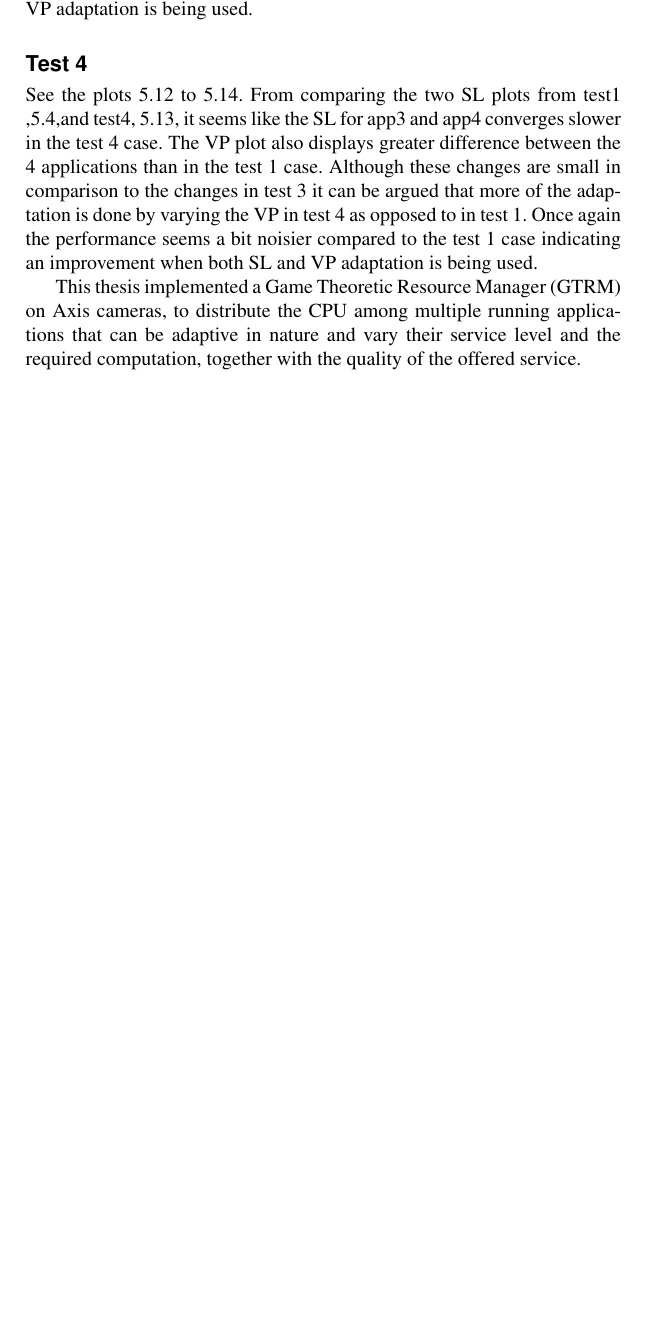
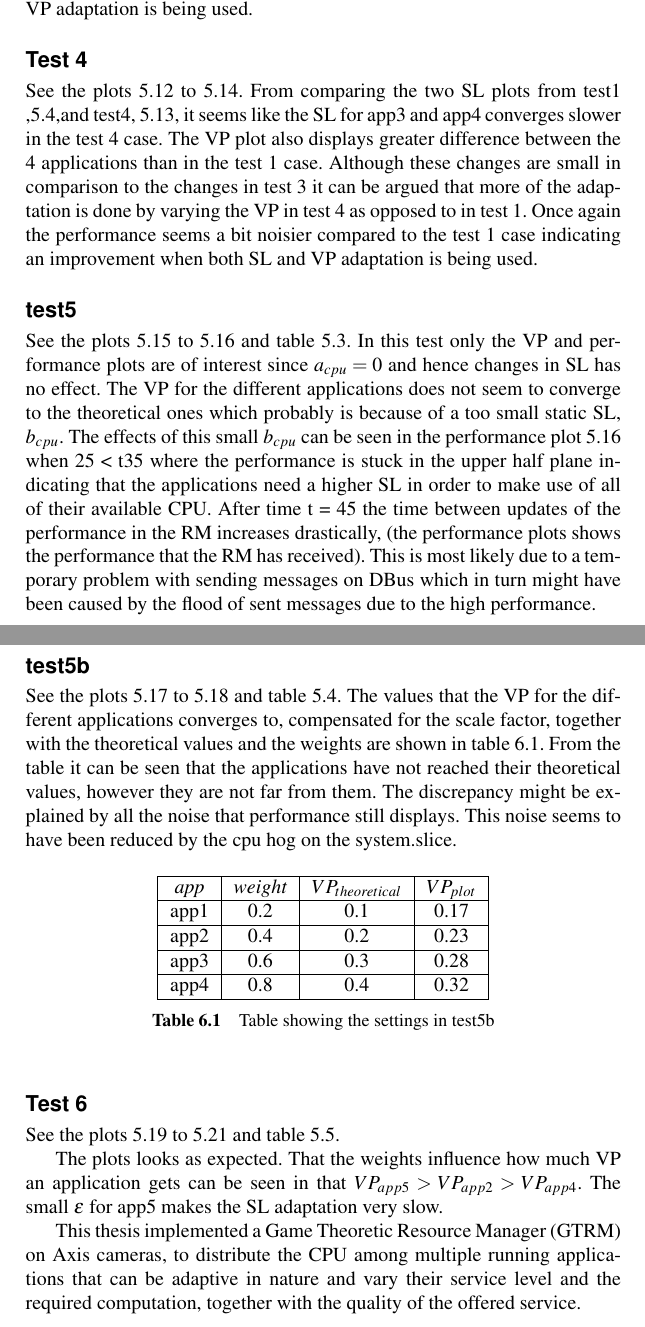
Before and after one commit to Fredrik89/mt, a LaTeX thesis (report/thesis.tex): part of page 75 of 91 before the commit and two parts of pages 77 and 78 of 94 after it, the two joined at a grey line, cut so that both start at the same text, the shorter picture padded with empty space. Compiled offline with pdfLaTeX.

Commit message:
add test5b, add disc 5-6

```diff
--- a/report/thesis.tex
+++ b/report/thesis.tex
@@ -2207,8 +2240,62 @@ From comparing the two SL plots from test1 ,\ref{fig:test1_sl},and test4, \ref{f
 The VP plot also displays greater difference between the 4 applications than in the test 1 case. Although these changes are small in comparison to the changes in test 3 it can be argued that more of the adaptation is done by varying the VP in test 4 as opposed to in test 1.
 Once again the performance seems a bit noisier compared to the test 1 case indicating an improvement when both SL and VP adaptation is being used.
 
-
-
+\subsection{test5}
+See the plots \ref{fig:test5_vp} to \ref{fig:test5_f} and table \ref{tab:settings_test5}.
+In this test only the VP and performance plots are of interest since $a_{cpu}=0$ and hence changes in SL has no effect.
+The VP for the different applications does not seem to converge to the theoretical ones which probably is because of a too small static SL, $b_{cpu}$.
+The effects of this small $b_{cpu}$ can be seen in the performance plot \ref{fig:test5_f} when 25 < t35 where the performance is stuck in the upper half plane indicating that the applications need a higher SL
+in order to make use of all of their available CPU. After time t = 45 the time between updates of the performance in the RM increases drastically, (the performance plots shows the performance that the RM has received). This is most likely due to a temporary problem with sending messages on DBus which in turn might have been caused by the flood of sent messages due to the high performance.
+
+
+
+
+\subsection {test5b}
+See the plots \ref{fig:test5b_vp} to \ref{fig:test5b_f} and table \ref{tab:settings_test5b}.
+The values that the VP for the different applications converges to, compensated for the scale factor,  together with the theoretical values and the weights are shown in table \ref{tab:VP_test5b}.
+From the table it can be seen that the applications have not reached their theoretical values, however they are not far from them.
+The discrepancy might be explained by all the noise that performance still displays. This noise seems to have been reduced by the cpu hog on the system.slice.
+
+
+
+
+%part of test 5b
+
+\begin{table}[h]
+  \centering
+  \begin{tabular}{|c|c|c|c|}
+ 	\hline
+   \emph{app} & \emph{weight} & $VP_{theoretical}$ & $VP_{plot}$  \\ \hline
+	app1 & 0.2 & 0.1 & 	0.17	\\ \hline
+	app2 & 0.4 & 0.2 & 	0.23 \\ \hline
+	app3 & 0.6 & 0.3 & 	0.28 \\ \hline
+	app4 & 0.8 & 0.4 &  0.32 \\ \hline
+  \end{tabular}
+  \caption{Table showing the settings in test5b}
+  \label{tab:VP_test5b}
+\end{table}
+\begin{comment}
+\end{comment}
+
+
+
+
+
+
+
+\subsection{Test 6}
+See the plots \ref{fig:test6_vp} to \ref{fig:test6_f} and table \ref{tab:settings_test6}.
+
+The plots looks as expected.
+That the weights influence how much VP an application gets can be seen in that $VP_{app5}>VP_{app2}>VP_{app4}$.
+The small $\epsilon$ for app5 makes the SL adaptation very slow.
+
+
+
+
+\begin{comment}
+
+\end{comment}
 
 
 
```
Also changed, not shown: report/tools/plot/logs/test5b/f.png (added), report/tools/plot/logs/test5b/sl.png (added), report/tools/plot/logs/test5b/vp.png (added), report/thesis.tex (47 more changed lines), 6 other files.
